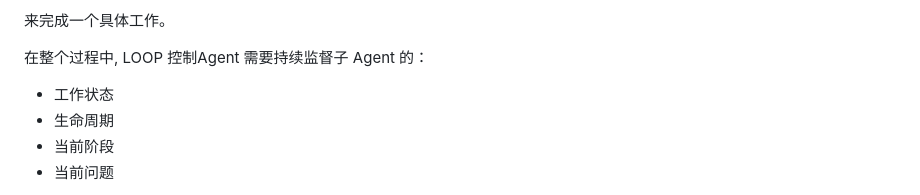
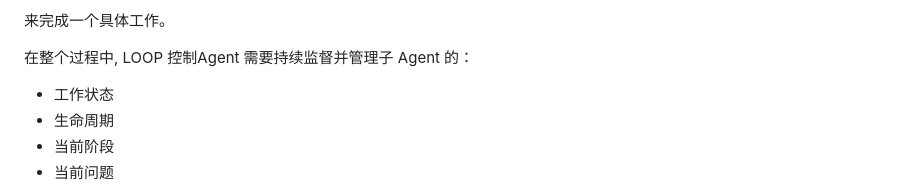
Before and after one commit to tq02ksu/issueflow, a Markdown page: docs/PRINCIPLE.md, the part around the change. GitHub-like rendering.

```diff
--- a/docs/PRINCIPLE.md
+++ b/docs/PRINCIPLE.md
@@ -201,7 +201,7 @@ LOOP 可以根据需要调起子 Agent 进入工作。
 
 来完成一个具体工作。
 
-在整个过程中, LOOP 控制Agent 需要持续监督子 Agent 的：
+在整个过程中, LOOP 控制Agent 需要持续监督并管理子 Agent 的：
 
 - 工作状态
 - 生命周期
```
